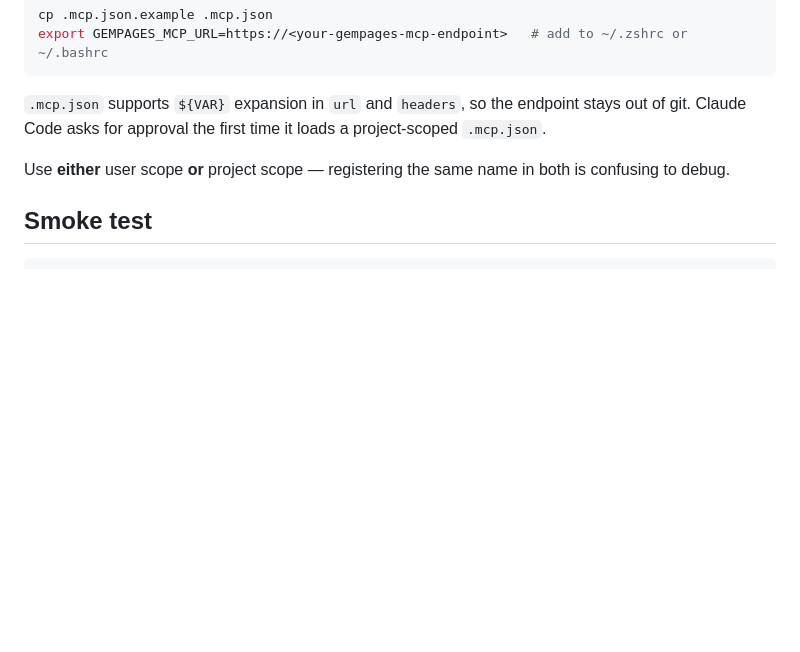
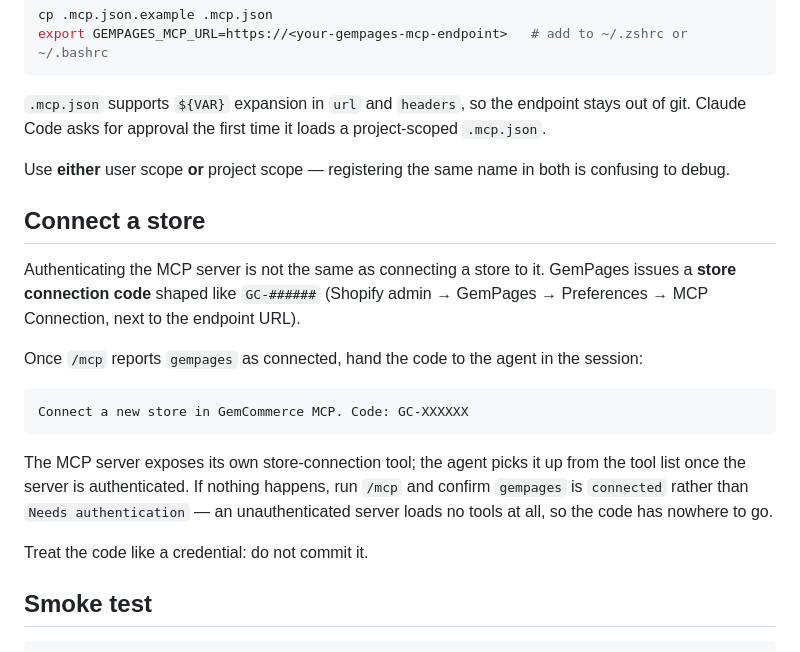
Before and after one commit to 962306tn/p2edrop, a Markdown page: docs/gempages-mcp.md, the part around the change. Drawn GitHub-style; blank space fills up the shorter version.

Commit message:
Document connecting a store to GemPages MCP
Authenticating the server and connecting a store are separate steps: GemPages
issues a GC-###### store connection code that is handed to the agent after the
MCP server reports connected. An unauthenticated server loads no tools, so the
code has nowhere to go — call that out as the first thing to check.

Co-Authored-By: Claude Opus 5 <noreply@anthropic.com>
Claude-Session: https://claude.ai/code/session_011G3YuaWQciXovJK4VtH3iw

````diff
--- a/docs/gempages-mcp.md
+++ b/docs/gempages-mcp.md
@@ -81,6 +81,25 @@ project-scoped `.mcp.json`.
 Use **either** user scope **or** project scope — registering the same name in both
 is confusing to debug.
 
+## Connect a store
+
+Authenticating the MCP server is not the same as connecting a store to it. GemPages
+issues a **store connection code** shaped like `GC-######` (Shopify admin → GemPages →
+Preferences → MCP Connection, next to the endpoint URL).
+
+Once `/mcp` reports `gempages` as connected, hand the code to the agent in the session:
+
+```
+Connect a new store in GemCommerce MCP. Code: GC-XXXXXX
+```
+
+The MCP server exposes its own store-connection tool; the agent picks it up from the
+tool list once the server is authenticated. If nothing happens, run `/mcp` and confirm
+`gempages` is `connected` rather than `Needs authentication` — an unauthenticated
+server loads no tools at all, so the code has nowhere to go.
+
+Treat the code like a credential: do not commit it.
+
 ## Smoke test
 
 ```
````
